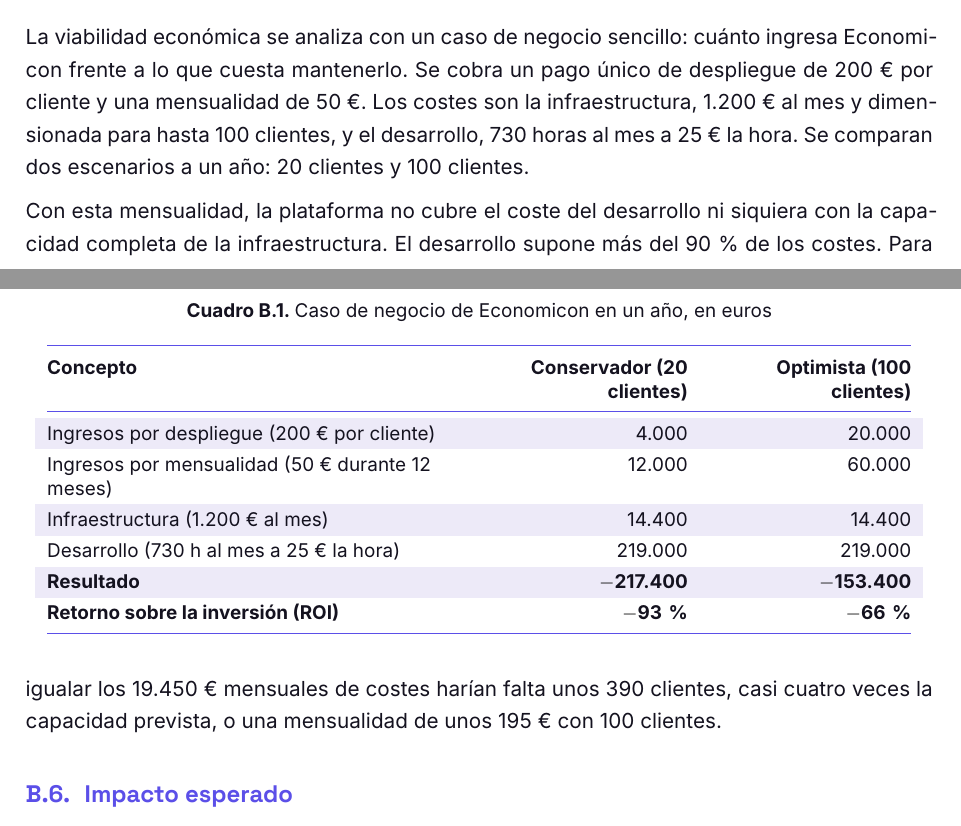
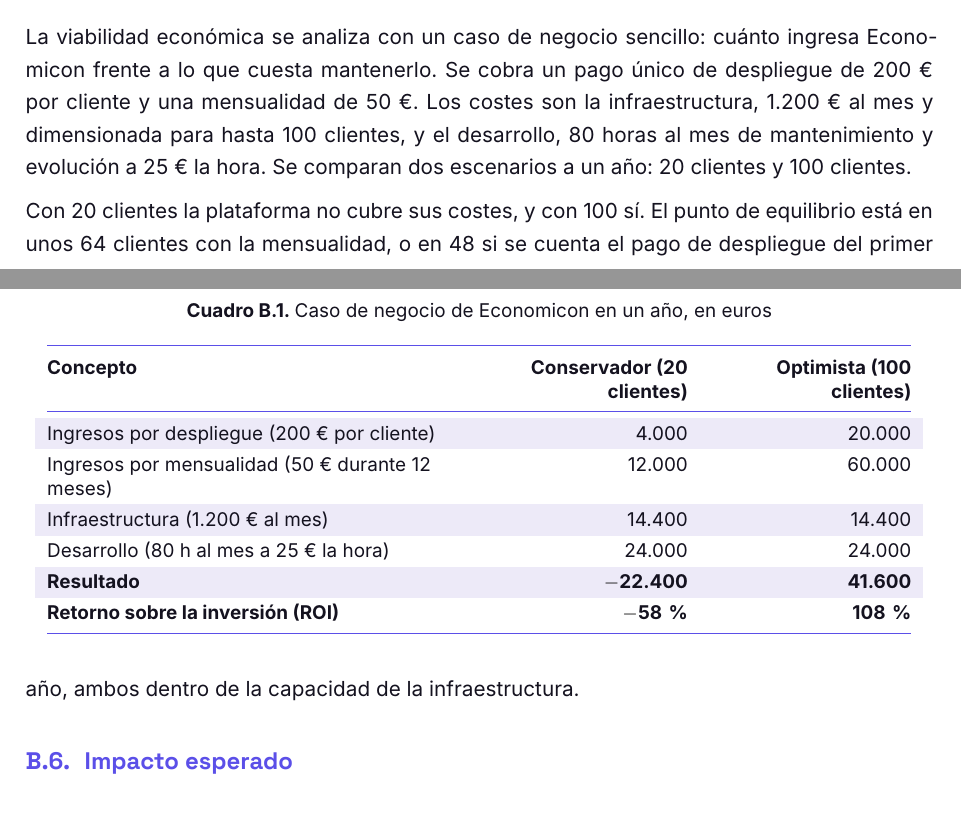
Before and after one commit to EconomiconFinOps/memoria-economicon, a LaTeX document (main.tex, which reads capitulos/b-caso-de-negocio.tex): two parts of pages 6 and 7 of 28, joined at a grey line, cut so that both start at the same text. Compiled offline with XeLaTeX.

Commit message:
docs: caso de negocio con 80 horas mensuales de desarrollo
Co-Authored-By: Claude Sonnet 5.5 <noreply@anthropic.com>

```diff
--- a/capitulos/b-caso-de-negocio.tex
+++ b/capitulos/b-caso-de-negocio.tex
@@ -40,7 +40,7 @@
 Todo el entorno se levanta con un único comando de Docker Compose, una herramienta que arranca varios servicios a la vez: nueve servicios con proveedores simulados, y once al activar la IA. Se alimenta de un conjunto de datos público de Microsoft (FinOps Toolkit v14, con licencia MIT) servido por una API de Azure simulada, de modo que no necesita conectarse a una cuenta real.
 
 \subsubsection{Económica}
-La viabilidad económica se analiza con un caso de negocio sencillo: cuánto ingresa Economicon frente a lo que cuesta mantenerlo. Se cobra un pago único de despliegue de 200 € por cliente y una mensualidad de 50 €. Los costes son la infraestructura, 1.200 € al mes y dimensionada para hasta 100 clientes, y el desarrollo, 730 horas al mes a 25 € la hora. Se comparan dos escenarios a un año: 20 clientes y 100 clientes.
+La viabilidad económica se analiza con un caso de negocio sencillo: cuánto ingresa Economicon frente a lo que cuesta mantenerlo. Se cobra un pago único de despliegue de 200 € por cliente y una mensualidad de 50 €. Los costes son la infraestructura, 1.200 € al mes y dimensionada para hasta 100 clientes, y el desarrollo, 80 horas al mes de mantenimiento y evolución a 25 € la hora. Se comparan dos escenarios a un año: 20 clientes y 100 clientes.
 
 \begin{table}[htbp]
 \centering\small
@@ -52,14 +52,14 @@
 Ingresos por despliegue (200 € por cliente) & 4.000 & 20.000 \\
 Ingresos por mensualidad (50 € durante 12 meses) & 12.000 & 60.000 \\
 Infraestructura (1.200 € al mes) & 14.400 & 14.400 \\
-Desarrollo (730 h al mes a 25 € la hora) & 219.000 & 219.000 \\
-\textbf{Resultado} & \textbf{$-$217.400} & \textbf{$-$153.400} \\
-\textbf{Retorno sobre la inversión (ROI)} & \textbf{$-$93\,\%} & \textbf{$-$66\,\%} \\
+Desarrollo (80 h al mes a 25 € la hora) & 24.000 & 24.000 \\
+\textbf{Resultado} & \textbf{$-$22.400} & \textbf{41.600} \\
+\textbf{Retorno sobre la inversión (ROI)} & \textbf{$-$58\,\%} & \textbf{108\,\%} \\
 \bottomrule
 \end{tabular}
 \end{table}
 
-Con esta mensualidad, la plataforma no cubre el coste del desarrollo ni siquiera con la capacidad completa de la infraestructura. El desarrollo supone más del 90\,\% de los costes. Para igualar los 19.450 € mensuales de costes harían falta unos 390 clientes, casi cuatro veces la capacidad prevista, o una mensualidad de unos 195 € con 100 clientes.
+Con 20 clientes la plataforma no cubre sus costes, y con 100 sí. El punto de equilibrio está en unos 64 clientes con la mensualidad, o en 48 si se cuenta el pago de despliegue del primer año, ambos dentro de la capacidad de la infraestructura.
 
 \subsection{Impacto esperado}
 
```
